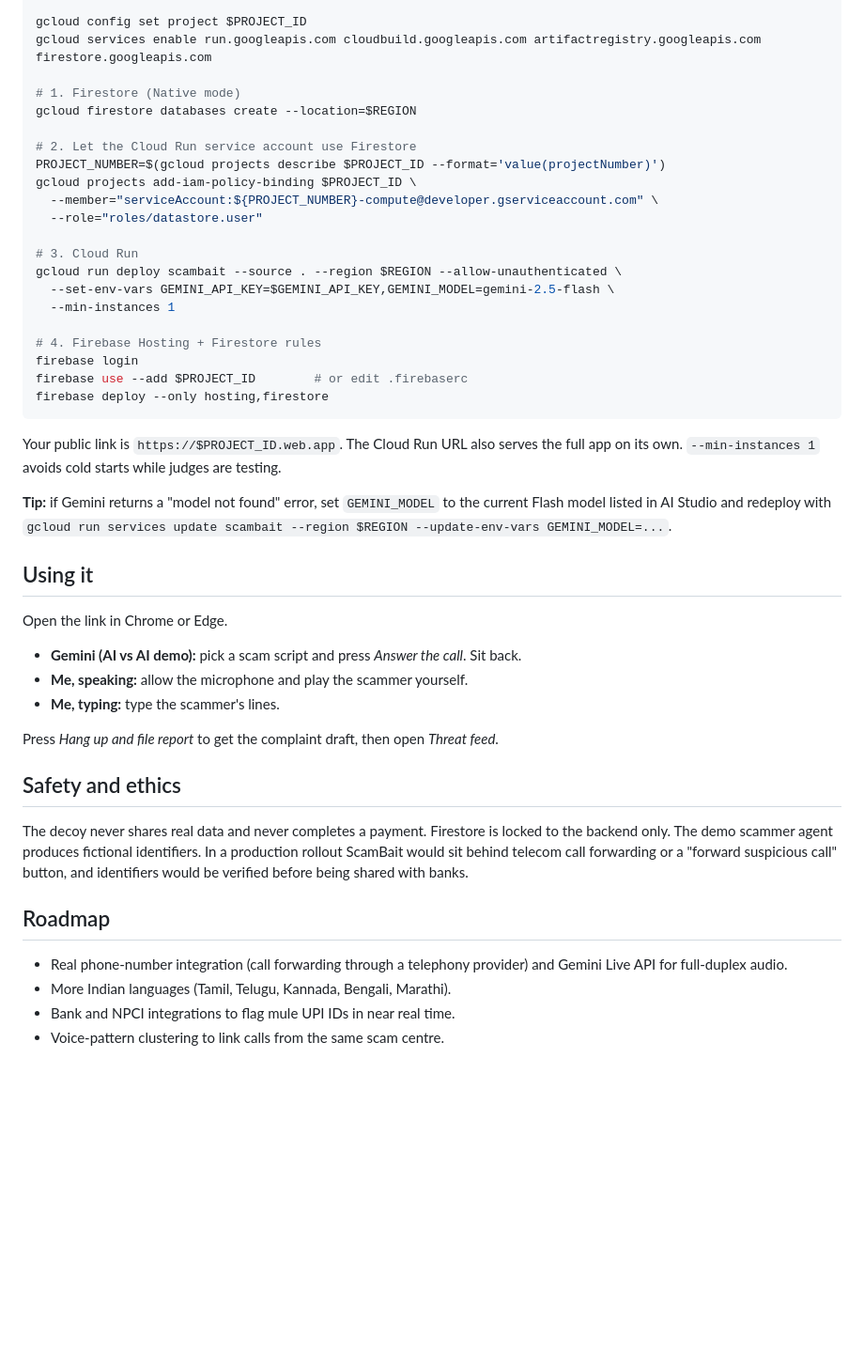
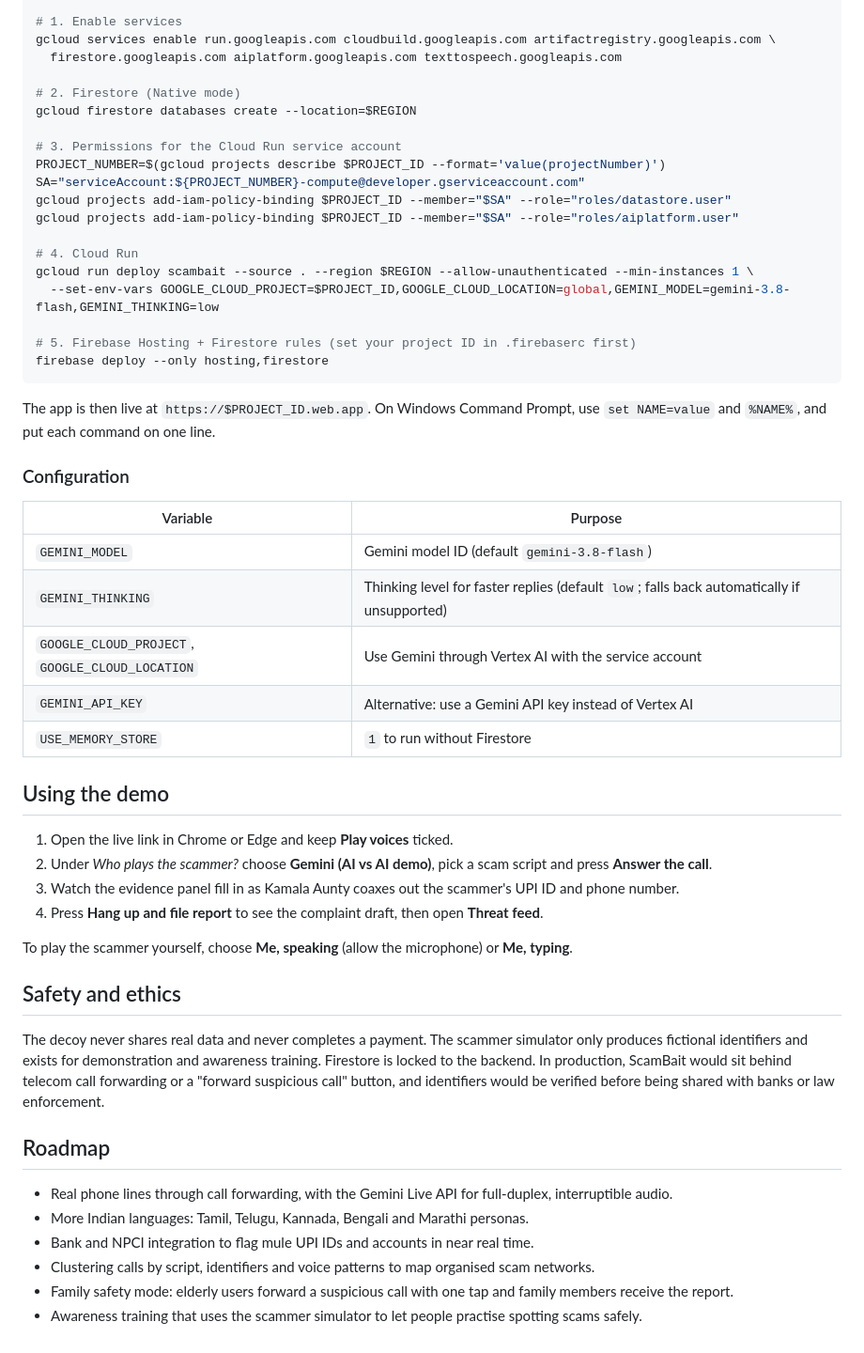
Before and after one commit to Neha-Thummala/scambait, a Markdown page: README.md, the part around the change printed below. Shown: that part at 94% size. Rendered like a GitHub page; blank space fills up the shorter version.

````diff
--- a/README.md
+++ b/README.md
@@ -62,51 +127,59 @@ export GEMINI_API_KEY=your-key
 
-gcloud config set project $PROJECT_ID
-gcloud services enable run.googleapis.com cloudbuild.googleapis.com artifactregistry.googleapis.com firestore.googleapis.com
+# 1. Enable services
+gcloud services enable run.googleapis.com cloudbuild.googleapis.com artifactregistry.googleapis.com \
+  firestore.googleapis.com aiplatform.googleapis.com texttospeech.googleapis.com
 
-# 1. Firestore (Native mode)
+# 2. Firestore (Native mode)
 gcloud firestore databases create --location=$REGION
 
-# 2. Let the Cloud Run service account use Firestore
+# 3. Permissions for the Cloud Run service account
 PROJECT_NUMBER=$(gcloud projects describe $PROJECT_ID --format='value(projectNumber)')
-gcloud projects add-iam-policy-binding $PROJECT_ID \
-  --member="serviceAccount:${PROJECT_NUMBER}-compute@developer.gserviceaccount.com" \
-  --role="roles/datastore.user"
+SA="serviceAccount:${PROJECT_NUMBER}-compute@developer.gserviceaccount.com"
+gcloud projects add-iam-policy-binding $PROJECT_ID --member="$SA" --role="roles/datastore.user"
+gcloud projects add-iam-policy-binding $PROJECT_ID --member="$SA" --role="roles/aiplatform.user"
 
-# 3. Cloud Run
-gcloud run deploy scambait --source . --region $REGION --allow-unauthenticated \
-  --set-env-vars GEMINI_API_KEY=$GEMINI_API_KEY,GEMINI_MODEL=gemini-2.5-flash \
-  --min-instances 1
+# 4. Cloud Run
+gcloud run deploy scambait --source . --region $REGION --allow-unauthenticated --min-instances 1 \
+  --set-env-vars GOOGLE_CLOUD_PROJECT=$PROJECT_ID,GOOGLE_CLOUD_LOCATION=global,GEMINI_MODEL=gemini-3.8-flash,GEMINI_THINKING=low
 
-# 4. Firebase Hosting + Firestore rules
-firebase login
-firebase use --add $PROJECT_ID        # or edit .firebaserc
+# 5. Firebase Hosting + Firestore rules (set your project ID in .firebaserc first)
 firebase deploy --only hosting,firestore
 ```
 
-Your public link is `https://$PROJECT_ID.web.app`. The Cloud Run URL also serves the full app on its own.
-`--min-instances 1` avoids cold starts while judges are testing.
+The app is then live at `https://$PROJECT_ID.web.app`. On Windows Command Prompt, use `set NAME=value` and `%NAME%`,
+and put each command on one line.
 
-**Tip:** if Gemini returns a "model not found" error, set `GEMINI_MODEL` to the current Flash model listed in AI Studio
-and redeploy with `gcloud run services update scambait --region $REGION --update-env-vars GEMINI_MODEL=...`.
+### Configuration
 
-## Using it
+| Variable | Purpose |
+|---|---|
+| `GEMINI_MODEL` | Gemini model ID (default `gemini-3.8-flash`) |
+| `GEMINI_THINKING` | Thinking level for faster replies (default `low`; falls back automatically if unsupported) |
+| `GOOGLE_CLOUD_PROJECT`, `GOOGLE_CLOUD_LOCATION` | Use Gemini through Vertex AI with the service account |
+| `GEMINI_API_KEY` | Alternative: use a Gemini API key instead of Vertex AI |
+| `USE_MEMORY_STORE` | `1` to run without Firestore |
 
-Open the link in Chrome or Edge.
-- **Gemini (AI vs AI demo):** pick a scam script and press *Answer the call*. Sit back.
-- **Me, speaking:** allow the microphone and play the scammer yourself.
-- **Me, typing:** type the scammer's lines.
+## Using the demo
 
-Press *Hang up and file report* to get the complaint draft, then open *Threat feed*.
+1. Open the live link in Chrome or Edge and keep **Play voices** ticked.
+2. Under *Who plays the scammer?* choose **Gemini (AI vs AI demo)**, pick a scam script and press **Answer the call**.
+3. Watch the evidence panel fill in as Kamala Aunty coaxes out the scammer's UPI ID and phone number.
+4. Press **Hang up and file report** to see the complaint draft, then open **Threat feed**.
+
+To play the scammer yourself, choose **Me, speaking** (allow the microphone) or **Me, typing**.
 
 ## Safety and ethics
 
-The decoy never shares real data and never completes a payment. Firestore is locked to the backend only. The demo
-scammer agent produces fictional identifiers. In a production rollout ScamBait would sit behind telecom call forwarding
-or a "forward suspicious call" button, and identifiers would be verified before being shared with banks.
+The decoy never shares real data and never completes a payment. The scammer simulator only produces fictional
+identifiers and exists for demonstration and awareness training. Firestore is locked to the backend. In production,
+ScamBait would sit behind telecom call forwarding or a "forward suspicious call" button, and identifiers would be
+verified before being shared with banks or law enforcement.
 
 ## Roadmap
 
-- Real phone-number integration (call forwarding through a telephony provider) and Gemini Live API for full-duplex audio.
-- More Indian languages (Tamil, Telugu, Kannada, Bengali, Marathi).
-- Bank and NPCI integrations to flag mule UPI IDs in near real time.
-- Voice-pattern clustering to link calls from the same scam centre.
+- Real phone lines through call forwarding, with the Gemini Live API for full-duplex, interruptible audio.
+- More Indian languages: Tamil, Telugu, Kannada, Bengali and Marathi personas.
+- Bank and NPCI integration to flag mule UPI IDs and accounts in near real time.
+- Clustering calls by script, identifiers and voice patterns to map organised scam networks.
+- Family safety mode: elderly users forward a suspicious call with one tap and family members receive the report.
+- Awareness training that uses the scammer simulator to let people practise spotting scams safely.
````
Also changed, not shown: other parts of README.md (+100 -35 lines), docs/arch.png, docs/flow.png.
